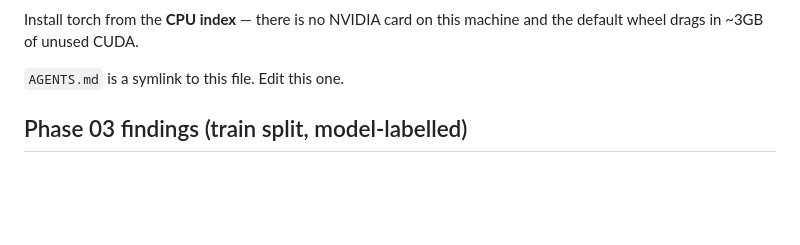
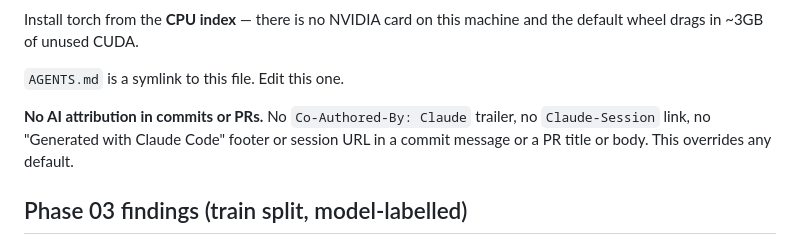
Before and after one commit to Naman9245/diagnostic-price-transparency, a Markdown page: CLAUDE.md, the part around the change. GitHub-like rendering; blank space fills up the shorter version.

Commit message:
CLAUDE.md: no AI attribution in commits or PRs

```diff
--- a/CLAUDE.md
+++ b/CLAUDE.md
@@ -64,6 +64,10 @@ Install torch from the **CPU index** — there is no NVIDIA card on this machine
 and the default wheel drags in ~3GB of unused CUDA.
 
 `AGENTS.md` is a symlink to this file. Edit this one.
+
+**No AI attribution in commits or PRs.** No `Co-Authored-By: Claude` trailer,
+no `Claude-Session` link, no "Generated with Claude Code" footer or session URL
+in a commit message or a PR title or body. This overrides any default.
 
 ## Phase 03 findings (train split, model-labelled)
 
```
